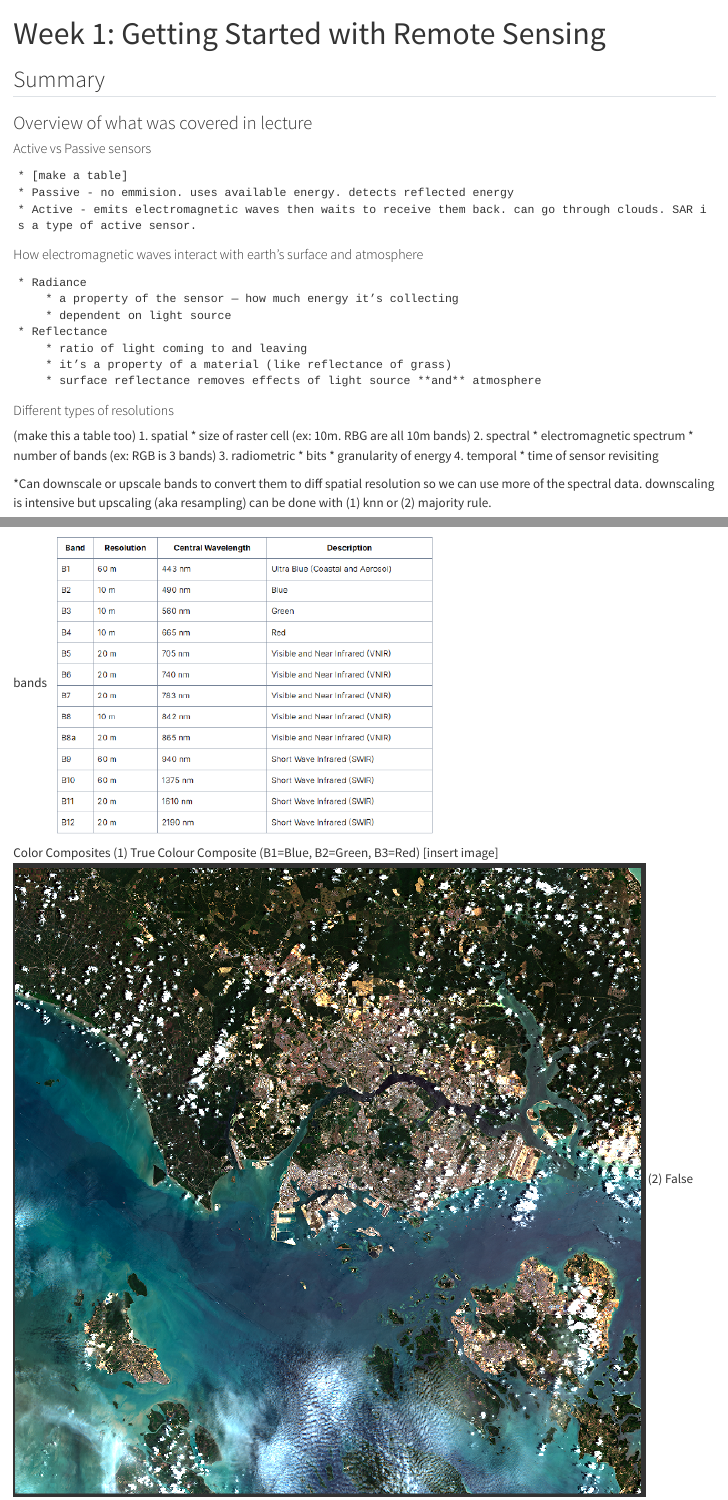
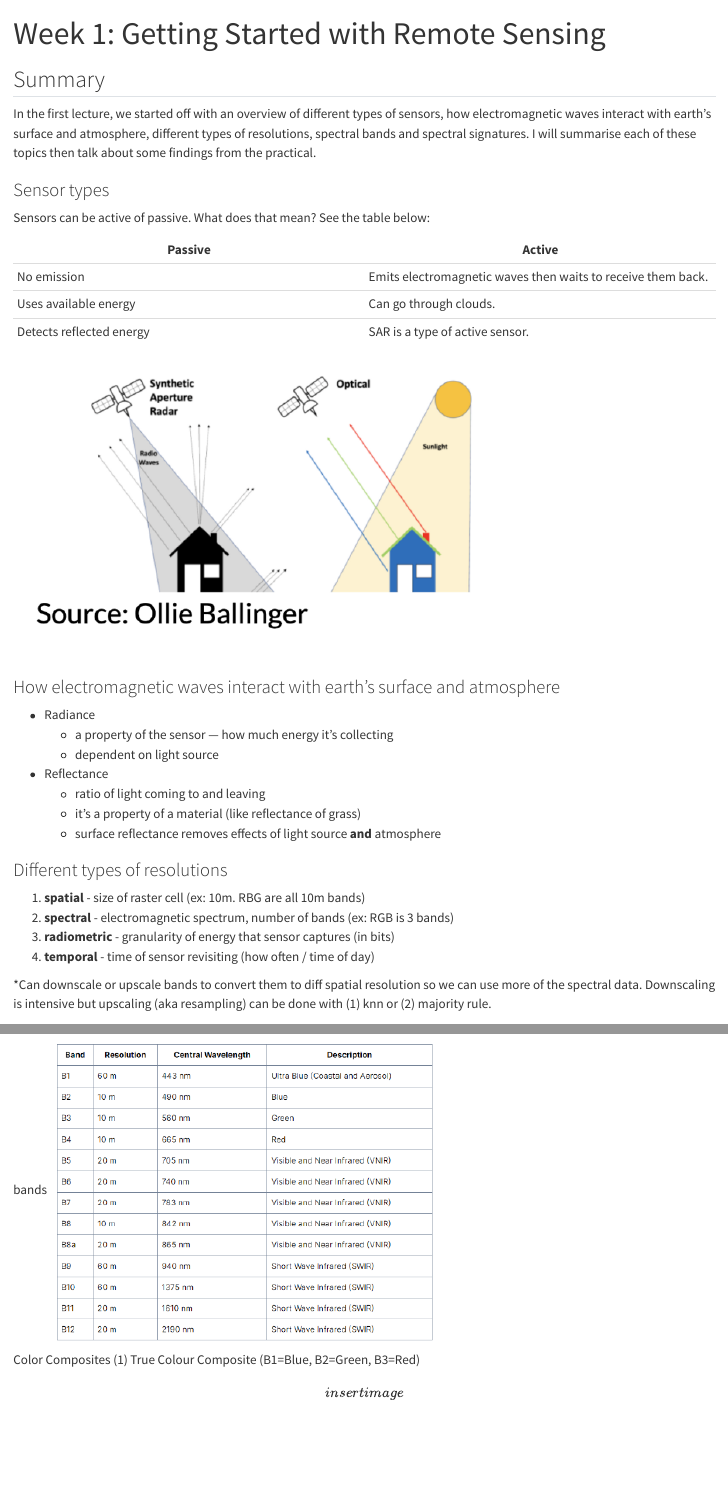
Before and after one commit to mindalyn22/learning-diary, a Quarto document (week_1.qmd): the page in a window 1100 px wide, from its top, and a second part further down, joined at a grey line. Rendered offline with R 4.5, knitr and Pandoc in place of Quarto, with nearby package versions.

Commit message:
refinements

```diff
--- a/week_1.qmd
+++ b/week_1.qmd
@@ -5,35 +5,35 @@ editor: visual
 
 ## Summary
 
-### Overview of what was covered in lecture
+In the first lecture, we started off with an overview of different types of sensors, how electromagnetic waves interact with earth's surface and atmosphere, different types of resolutions, spectral bands and spectral signatures. I will summarise each of these topics then talk about some findings from the practical.
 
-#### Active vs Passive sensors
-    * [make a table]
-    * Passive - no emmision. uses available energy. detects reflected energy
-    * Active - emits electromagnetic waves then waits to receive them back. can go through clouds. SAR is a type of active sensor.
 
-#### How electromagnetic waves interact with earth's surface and atmosphere
-    * Radiance
-        * a property of the sensor — how much energy it’s collecting
-        * dependent on light source
-    * Reflectance
-        * ratio of light coming to and leaving
-        * it’s a property of a material (like reflectance of grass)
-        * surface reflectance removes effects of light source **and** atmosphere
+### Sensor types
+Sensors can be active of passive. What does that mean? See the table below:
 
-#### Different types of resolutions
-(make this a table too)
-1. spatial
-  * size of raster cell (ex: 10m. RBG are all 10m bands)
-2. spectral
-  * electromagnetic spectrum
-  * number of bands (ex: RGB is 3 bands)
-3. radiometric
-  * bits
-  * granularity of energy
-4. temporal
-  * time of sensor revisiting
+| Passive                  | Active                                                       |
+|------------------------------------|------------------------------------|
+| No emission              | Emits electromagnetic waves then waits to receive them back. |
+| Uses available energy    | Can go through clouds.                                       |
+| Detects reflected energy | SAR is a type of active sensor.                              |
 
-*Can downscale or upscale bands to convert them to diff spatial resolution so we can use more of the spectral data. downscaling is intensive but upscaling (aka resampling) can be done with (1) knn or (2) majority rule.
+![](media/wk1/sensortypes.png)
 
-Every feature on earth’s surface has a spectral signature which is the electromagnetic energy it reflects at each spectral band. A few of these bands are visible to us (Red, Blue, and Green), but most aren’t.
+### How electromagnetic waves interact with earth's surface and atmosphere
+
+- Radiance
+    - a property of the sensor — how much energy it’s collecting
+    - dependent on light source
+- Reflectance
+    - ratio of light coming to and leaving
+    - it’s a property of a material (like reflectance of grass)
+    - surface reflectance removes effects of light source **and** atmosphere
+
+### Different types of resolutions
+
+1.  **spatial** - size of raster cell (ex: 10m. RBG are all 10m bands)
+2.  **spectral** - electromagnetic spectrum, number of bands (ex: RGB is 3 bands)
+3.  **radiometric** - granularity of energy that sensor captures (in bits)
+4.  **temporal** - time of sensor revisiting (how often / time of day)
+
+\*Can downscale or upscale bands to convert them to diff spatial resolution so we can use more of the spectral data. Downscaling is intensive but upscaling (aka resampling) can be done with (1) knn or (2) majority rule.
@@ -57 +57,0 @@ Color Composites
-(1) True Colour Composite (B1=Blue, B2=Green, B3=Red) [insert image]
```
Also changed, not shown: week_3.qmd (+7 -7 lines), docs/search.json, media/wk1/sensortypes.png (added), media/wk3/mosaic.png (added), media/wk3/premosaic.png (added), week_1.qmd (44 more changed lines), 6 other files.
